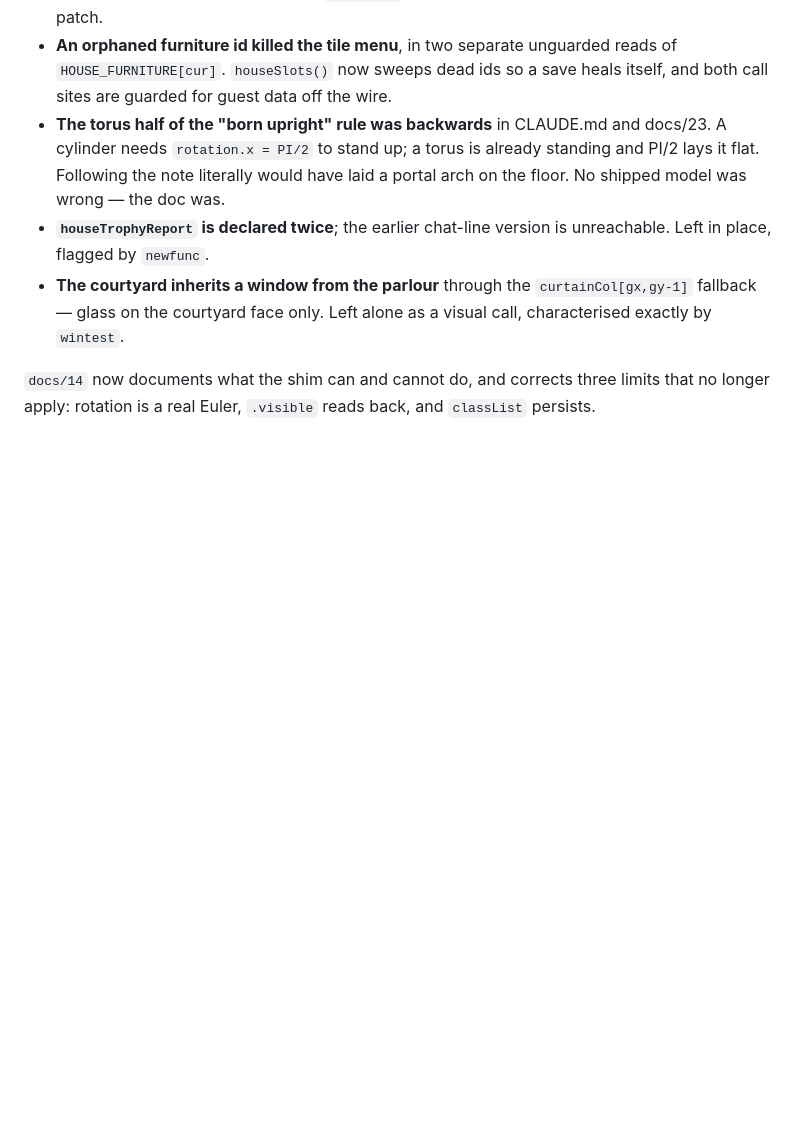
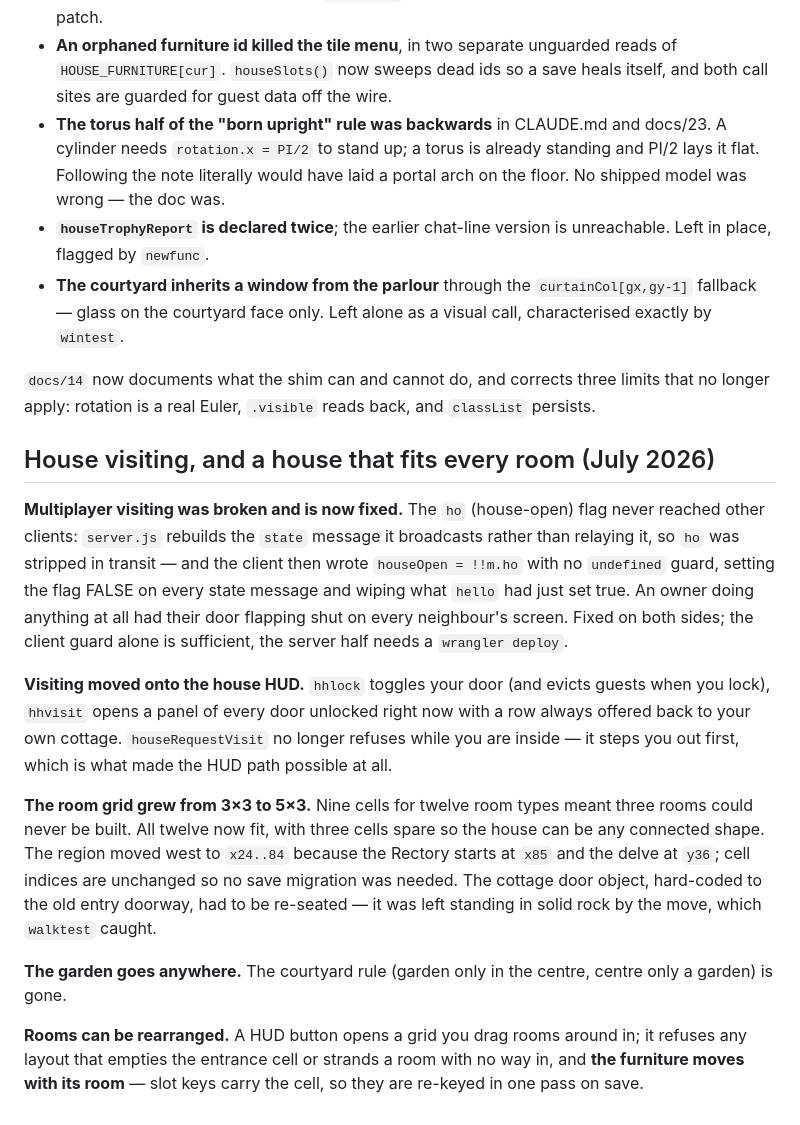
Before and after one commit to sampratt99/milville, a Markdown page: docs/13_CHANGELOG.md, the part around the change. Rendered like a GitHub page; blank space fills up the shorter version.

Commit message:
docs/13: changelog entry for the visiting fix and the PoH grid expansion

```diff
--- a/docs/13_CHANGELOG.md
+++ b/docs/13_CHANGELOG.md
@@ -65,3 +65,36 @@ Six real defects found and fixed along the way:
 `docs/14` now documents what the shim can and cannot do, and corrects three
 limits that no longer apply: rotation is a real Euler, `.visible` reads back, and
 `classList` persists.
+
+## House visiting, and a house that fits every room (July 2026)
+
+**Multiplayer visiting was broken and is now fixed.** The `ho` (house-open) flag
+never reached other clients: `server.js` rebuilds the `state` message it
+broadcasts rather than relaying it, so `ho` was stripped in transit — and the
+client then wrote `houseOpen = !!m.ho` with no `undefined` guard, setting the
+flag FALSE on every state message and wiping what `hello` had just set true. An
+owner doing anything at all had their door flapping shut on every neighbour's
+screen. Fixed on both sides; the client guard alone is sufficient, the server
+half needs a `wrangler deploy`.
+
+**Visiting moved onto the house HUD.** `hhlock` toggles your door (and evicts
+guests when you lock), `hhvisit` opens a panel of every door unlocked right now
+with a row always offered back to your own cottage. `houseRequestVisit` no longer
+refuses while you are inside — it steps you out first, which is what made the HUD
+path possible at all.
+
+**The room grid grew from 3×3 to 5×3.** Nine cells for twelve room types meant
+three rooms could never be built. All twelve now fit, with three cells spare so
+the house can be any connected shape. The region moved west to `x24..84` because
+the Rectory starts at `x85` and the delve at `y36`; cell indices are unchanged so
+no save migration was needed. The cottage door object, hard-coded to the old
+entry doorway, had to be re-seated — it was left standing in solid rock by the
+move, which `walktest` caught.
+
+**The garden goes anywhere.** The courtyard rule (garden only in the centre,
+centre only a garden) is gone.
+
+**Rooms can be rearranged.** A HUD button opens a grid you drag rooms around in;
+it refuses any layout that empties the entrance cell or strands a room with no
+way in, and **the furniture moves with its room** — slot keys carry the cell, so
+they are re-keyed in one pass on save.
```
